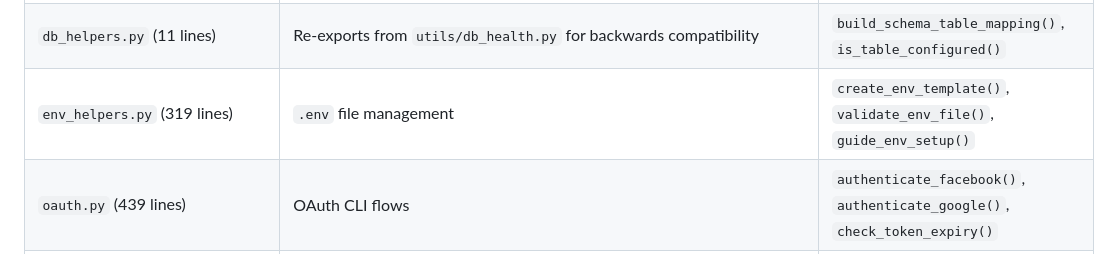
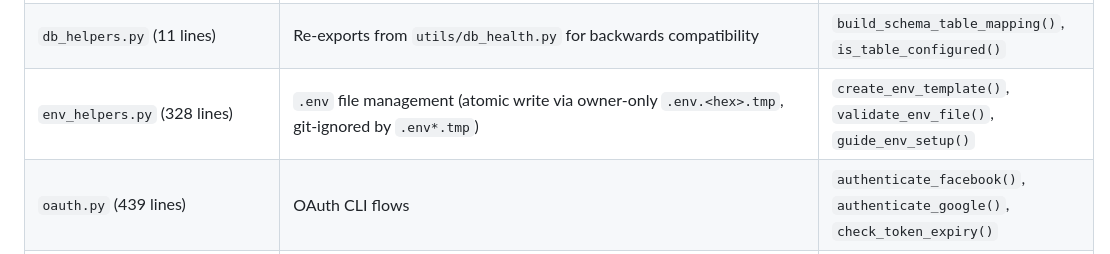
Before and after one commit to getdango/dango, a Markdown page: dango/cli/CLAUDE.md, the part around the change. Drawn GitHub-style.

Commit message:
docs: note .env temp file and remote project-id validation (C3, C5)
Co-Authored-By: Claude Sonnet 5.5 <noreply@anthropic.com>
Claude-Session: https://claude.ai/code/session_01QmJ3eJbDm7DkMjmMYsuJoa

```diff
--- a/dango/cli/CLAUDE.md
+++ b/dango/cli/CLAUDE.md
@@ -68,7 +68,7 @@ Click-based command-line interface for all Dango operations — project init, so
 | `utils.py` (164 lines) | Display helpers + project context | `require_project_context()` |
 | `validate.py` (787 lines) | Project validation logic | `validate_project()` |
 | `db_helpers.py` (11 lines) | Re-exports from `utils/db_health.py` for backwards compatibility | `build_schema_table_mapping()`, `is_table_configured()` |
-| `env_helpers.py` (319 lines) | `.env` file management | `create_env_template()`, `validate_env_file()`, `guide_env_setup()` |
+| `env_helpers.py` (328 lines) | `.env` file management (atomic write via owner-only `.env.<hex>.tmp`, git-ignored by `.env*.tmp`) | `create_env_template()`, `validate_env_file()`, `guide_env_setup()` |
 | `oauth.py` (439 lines) | OAuth CLI flows | `authenticate_facebook()`, `authenticate_google()`, `check_token_expiry()` |
 | `schema_manager.py` (352 lines) | dbt `schema.yml` auto-generation | `update_model_schemas()` |
 | `helpers/__init__.py` (6 lines) | Package marker | — |
```
Also changed, not shown: dango/platform/CLAUDE.md (+1 -1 lines).
